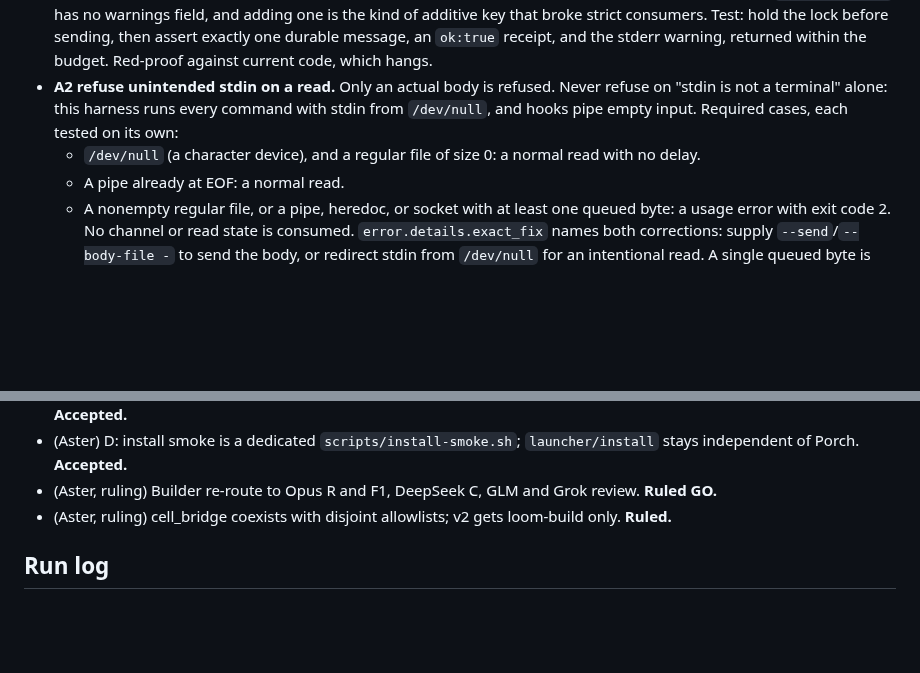
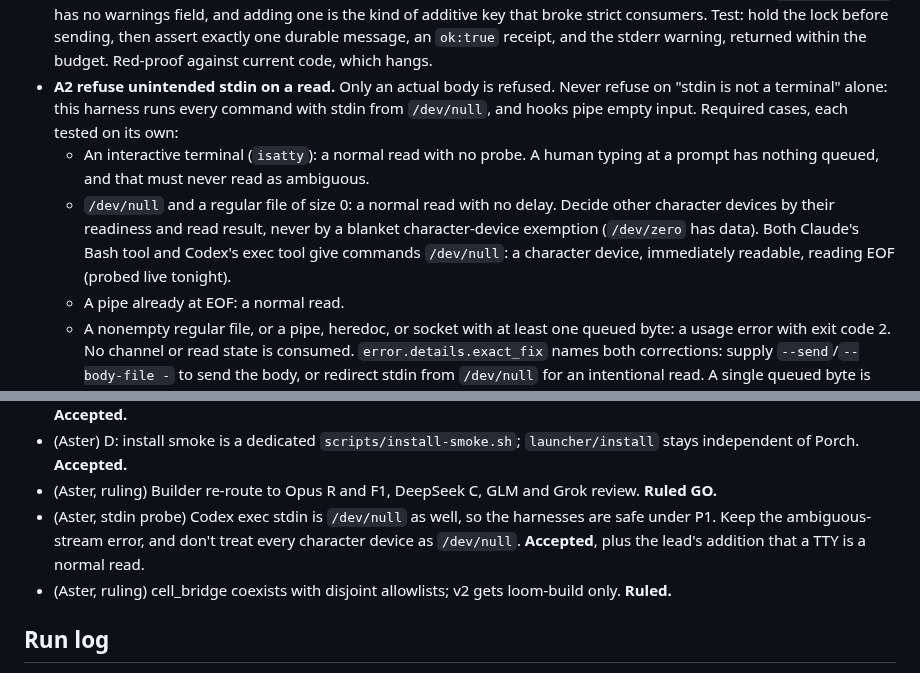
Before and after one commit to treygoff24/post, a Markdown page: docs/plans/overnight-2026-09-23-plan.md, 2 parts joined by grey strips. GitHub-like rendering; blank space fills up the shorter version.

Commit message:
plan: A2 stdin cases for terminals and character devices
Adds the interactive-terminal case and the live stdin probes of the Claude and Codex shell tools to A2. Prose only.

```diff
--- a/docs/plans/overnight-2026-09-23-plan.md
+++ b/docs/plans/overnight-2026-09-23-plan.md
@@ -36,7 +36,8 @@ Integration: lane branches merge into `overnight-0923` in `~/Code/post`. `script
 
 - **A1 bounded post-commit lock wait.** `mark_own_message_seen` (chat.rs ~2260–2336 → cursor_state.rs ~362–394) takes `flock(LOCK_EX)` with no deadline after the message is already durable. Give only this best-effort post-commit seen update a deadline: poll `LOCK_EX|LOCK_NB` with backoff until a fixed 2s budget, then retain the trusted-lock inode and path recheck after acquisition. Other cursor transactions keep their current behavior this wave. The budget is injectable only from tests (a function parameter or `cfg(test)` seam), not a new permanent env setting. On timeout, the existing non-fatal marker-failure path prints a stderr warning naming the lock. The receipt JSON is unchanged: `ChatSendOutput` has no warnings field, and adding one is the kind of additive key that broke strict consumers. Test: hold the lock before sending, then assert exactly one durable message, an `ok:true` receipt, and the stderr warning, returned within the budget. Red-proof against current code, which hangs.
 - **A2 refuse unintended stdin on a read.** Only an actual body is refused. Never refuse on "stdin is not a terminal" alone: this harness runs every command with stdin from `/dev/null`, and hooks pipe empty input. Required cases, each tested on its own:
-  - `/dev/null` (a character device), and a regular file of size 0: a normal read with no delay.
+  - An interactive terminal (`isatty`): a normal read with no probe. A human typing at a prompt has nothing queued, and that must never read as ambiguous.
+  - `/dev/null` and a regular file of size 0: a normal read with no delay. Decide other character devices by their readiness and read result, never by a blanket character-device exemption (`/dev/zero` has data). Both Claude's Bash tool and Codex's exec tool give commands `/dev/null`: a character device, immediately readable, reading EOF (probed live tonight).
   - A pipe already at EOF: a normal read.
   - A nonempty regular file, or a pipe, heredoc, or socket with at least one queued byte: a usage error with exit code 2. No channel or read state is consumed. `error.details.exact_fix` names both corrections: supply `--send`/`--body-file -` to send the body, or redirect stdin from `/dev/null` for an intentional read. A single queued byte is enough to reject; never drain to EOF.
   - A pipe that is still open and silent after a readiness wait of at most 100ms (this ambiguous case only): a distinct `input_ambiguous` error with the same two corrections and nothing consumed. Never a silent normal read, because a producer can write at 101ms.
@@ -155,6 +156,7 @@ Each accepted or rejected review point gets one line with its reason.
 - (Aster) B3: wake cost measured separately from reconciliation; no index or database unless measurements require it. **Accepted.**
 - (Aster) D: install smoke is a dedicated `scripts/install-smoke.sh`; `launcher/install` stays independent of Porch. **Accepted.**
 - (Aster, ruling) Builder re-route to Opus R and F1, DeepSeek C, GLM and Grok review. **Ruled GO.**
+- (Aster, stdin probe) Codex exec stdin is `/dev/null` as well, so the harnesses are safe under P1. Keep the ambiguous-stream error, and don't treat every character device as `/dev/null`. **Accepted**, plus the lead's addition that a TTY is a normal read.
 - (Aster, ruling) cell_bridge coexists with disjoint allowlists; v2 gets loom-build only. **Ruled.**
 
 ## Run log
```
